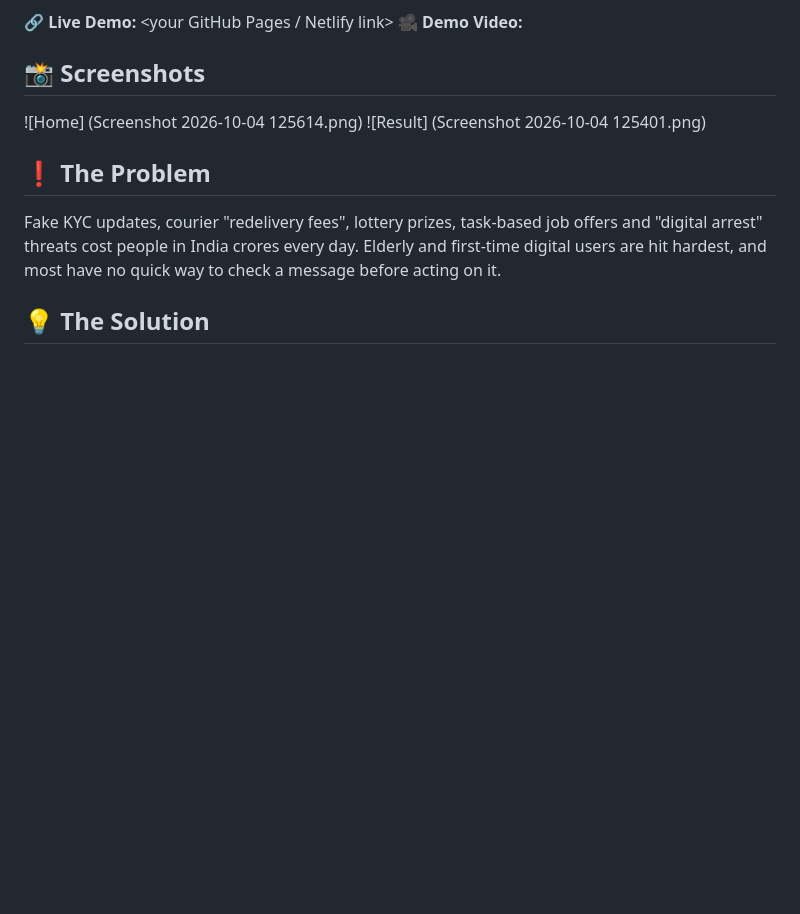
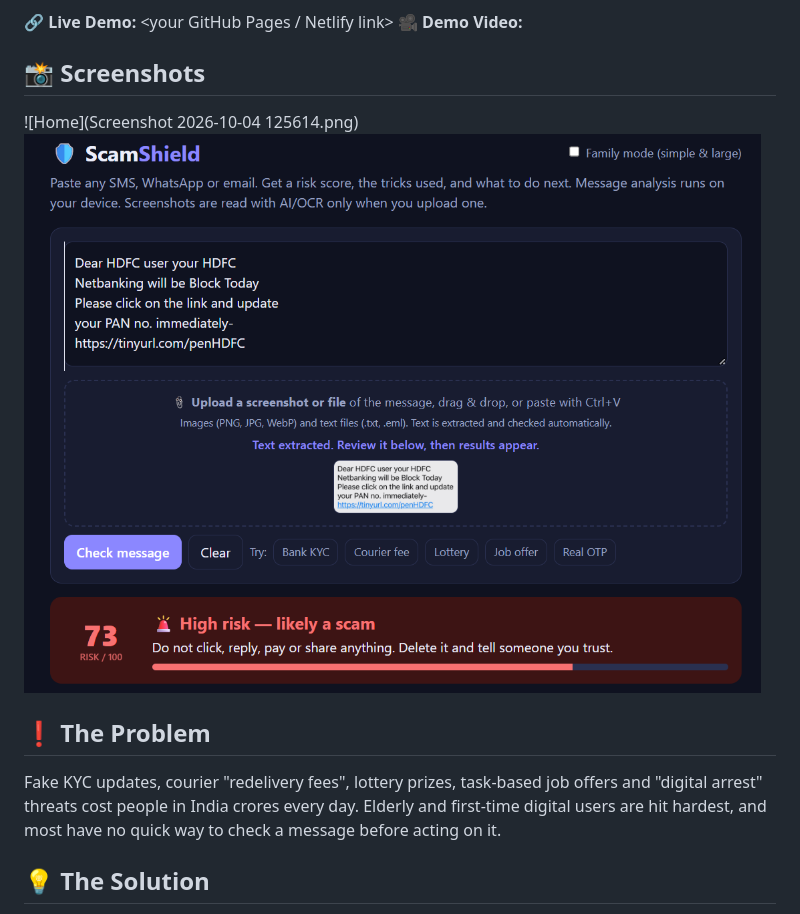
Before and after one commit to rahuldombe5-beep/scamshield-project, a Markdown page: README.md, the part around the change. Rendered like a GitHub page; blank space fills up the shorter version.

```diff
--- a/README.md
+++ b/README.md
@@ -10,8 +10,8 @@ Paste a suspicious message and get a risk score, the manipulation tactics highli
 
 ## 📸 Screenshots
 
-![Home] (Screenshot 2026-10-04 125614.png)
-![Result] (Screenshot 2026-10-04 125401.png)
+![Home](Screenshot 2026-10-04 125614.png)
+![Result](home.png)
 
 ## ❗ The Problem
 
```
